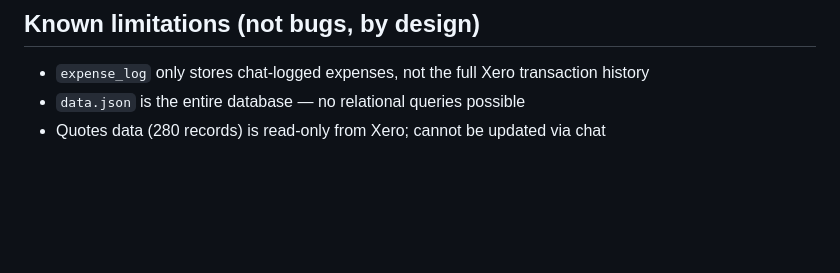
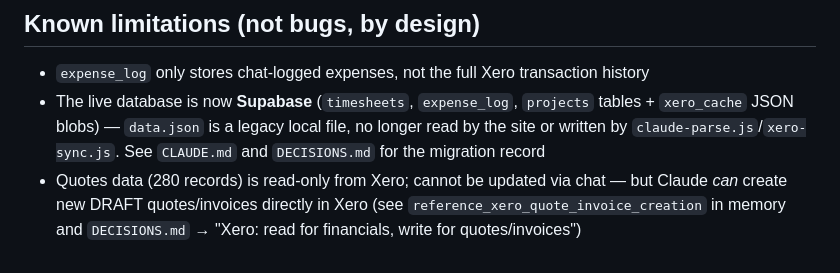
Before and after one commit to smatiere/matierehub, a Markdown page: BUGS.md, the part around the change. Rendered like a GitHub page; blank space fills up the shorter version.

Commit message:
Update BUGS.md — Supabase migration cleanup

```diff
--- a/BUGS.md
+++ b/BUGS.md
@@ -67,5 +67,5 @@ Format: **[Status]** Description → Fix applied
 ## Known limitations (not bugs, by design)
 
 - `expense_log` only stores chat-logged expenses, not the full Xero transaction history
-- `data.json` is the entire database — no relational queries possible
-- Quotes data (280 records) is read-only from Xero; cannot be updated via chat
+- The live database is now **Supabase** (`timesheets`, `expense_log`, `projects` tables + `xero_cache` JSON blobs) — `data.json` is a legacy local file, no longer read by the site or written by `claude-parse.js`/`xero-sync.js`. See `CLAUDE.md` and `DECISIONS.md` for the migration record
+- Quotes data (280 records) is read-only from Xero; cannot be updated via chat — but Claude *can* create new DRAFT quotes/invoices directly in Xero (see `reference_xero_quote_invoice_creation` in memory and `DECISIONS.md` → "Xero: read for financials, write for quotes/invoices")
```
